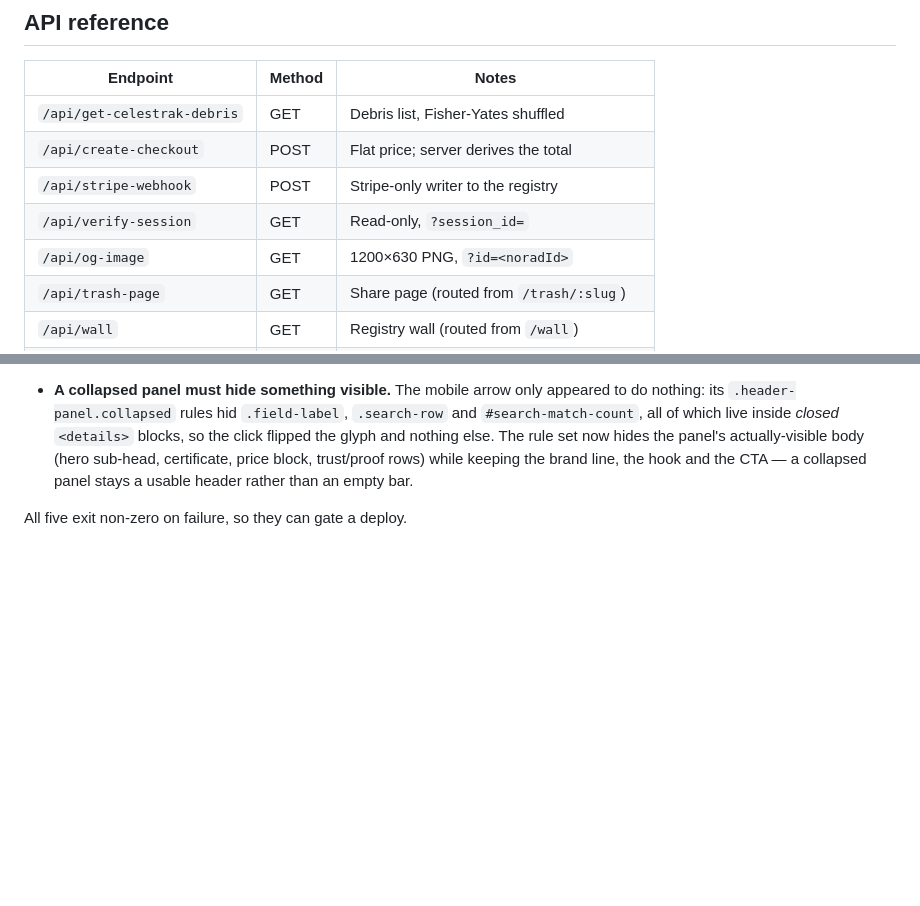
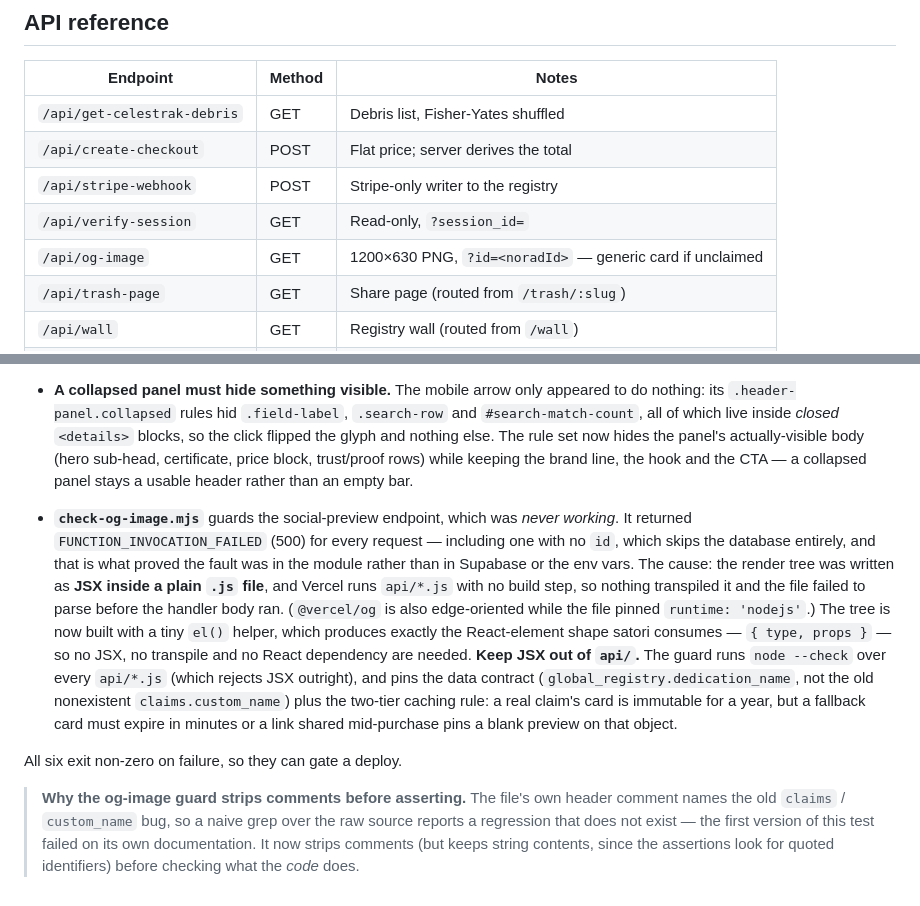
Before and after one commit to campsab1230/ex-space-trash-registry, a Markdown page: README.md, 2 parts joined by grey strips. Rendered like a GitHub page; blank space fills up the shorter version.

Commit message:
Document the og-image fix in the README
Records why the endpoint never ran (JSX in a plain .js file with no build
step) and why check-og-image.mjs strips comments before asserting.

```diff
--- a/README.md
+++ b/README.md
@@ -123,7 +123,7 @@ index.html
 | `/api/create-checkout` | POST | Flat price; server derives the total |
 | `/api/stripe-webhook` | POST | Stripe-only writer to the registry |
 | `/api/verify-session` | GET | Read-only, `?session_id=` |
-| `/api/og-image` | GET | 1200×630 PNG, `?id=<noradId>` |
+| `/api/og-image` | GET | 1200×630 PNG, `?id=<noradId>` — generic card if unclaimed |
 | `/api/trash-page` | GET | Share page (routed from `/trash/:slug`) |
 | `/api/wall` | GET | Registry wall (routed from `/wall`) |
 | `/api/sitemap` | GET | Dynamic XML (routed from `/sitemap.xml`) |
@@ -321,4 +321,28 @@ They exist because the bugs that actually cost money here are **silent**:
   price block, trust/proof rows) while keeping the brand line, the hook and the
   CTA — a collapsed panel stays a usable header rather than an empty bar.
 
-All five exit non-zero on failure, so they can gate a deploy.
+- **`check-og-image.mjs`** guards the social-preview endpoint, which was
+  *never working*. It returned `FUNCTION_INVOCATION_FAILED` (500) for every
+  request — including one with no `id`, which skips the database entirely, and
+  that is what proved the fault was in the module rather than in Supabase or the
+  env vars. The cause: the render tree was written as **JSX inside a plain
+  `.js` file**, and Vercel runs `api/*.js` with no build step, so nothing
+  transpiled it and the file failed to parse before the handler body ran.
+  (`@vercel/og` is also edge-oriented while the file pinned `runtime: 'nodejs'`.)
+  The tree is now built with a tiny `el()` helper, which produces exactly the
+  React-element shape satori consumes — `{ type, props }` — so no JSX, no
+  transpile and no React dependency are needed. **Keep JSX out of `api/`.** The
+  guard runs `node --check` over every `api/*.js` (which rejects JSX outright),
+  and pins the data contract (`global_registry.dedication_name`, not the old
+  nonexistent `claims.custom_name`) plus the two-tier caching rule: a real
+  claim's card is immutable for a year, but a fallback card must expire in
+  minutes or a link shared mid-purchase pins a blank preview on that object.
+
+All six exit non-zero on failure, so they can gate a deploy.
+
+> **Why the og-image guard strips comments before asserting.** The file's own
+> header comment names the old `claims` / `custom_name` bug, so a naive grep
+> over the raw source reports a regression that does not exist — the first
+> version of this test failed on its own documentation. It now strips comments
+> (but keeps string contents, since the assertions look for quoted identifiers)
+> before checking what the *code* does.
```
